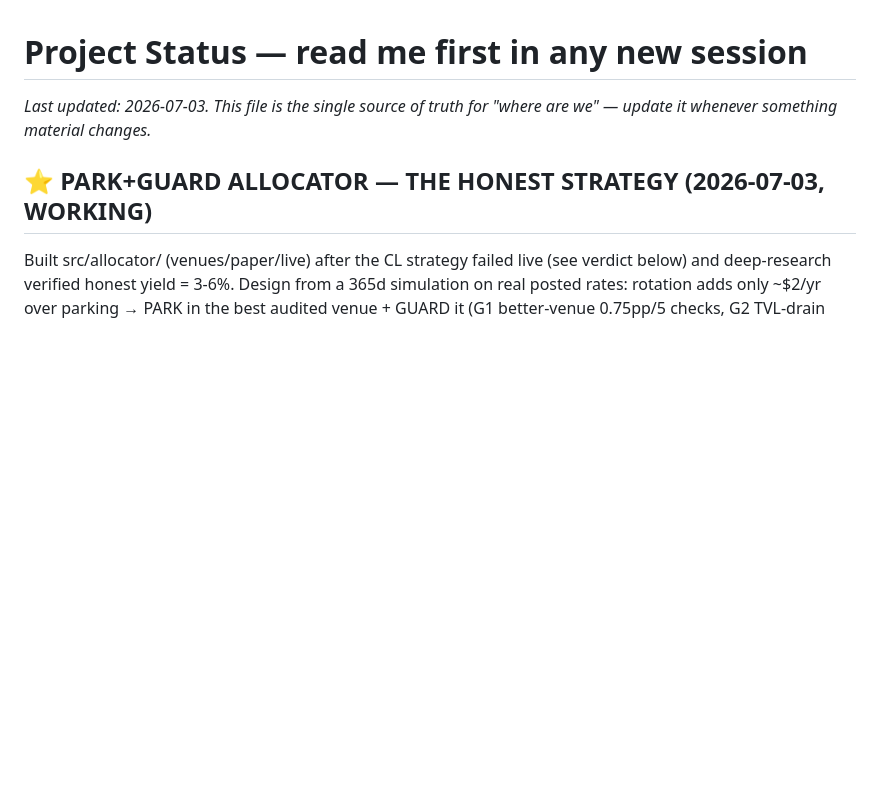
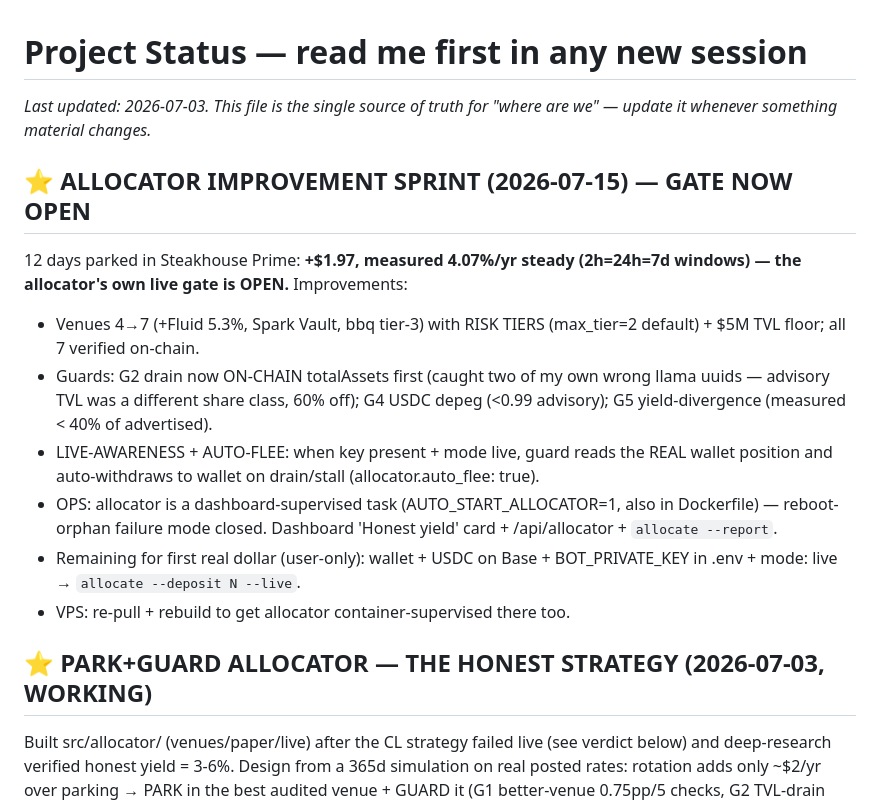
Before and after one commit to JimiCohen/yield-bot, a Markdown page: STATUS.md, the part around the change. GitHub-like rendering; blank space fills up the shorter version.

Commit message:
STATUS: allocator sprint — gate open, 7 venues, auto-flee, supervised ops
Co-Authored-By: Claude Opus 4.8 <noreply@anthropic.com>

```diff
--- a/STATUS.md
+++ b/STATUS.md
@@ -2,6 +2,24 @@
 
 _Last updated: 2026-07-03. This file is the single source of truth for
 "where are we" — update it whenever something material changes._
+
+## ⭐ ALLOCATOR IMPROVEMENT SPRINT (2026-07-15) — GATE NOW OPEN
+12 days parked in Steakhouse Prime: **+$1.97, measured 4.07%/yr steady
+(2h=24h=7d windows) — the allocator's own live gate is OPEN.** Improvements:
+- Venues 4→7 (+Fluid 5.3%, Spark Vault, bbq tier-3) with RISK TIERS
+  (max_tier=2 default) + $5M TVL floor; all 7 verified on-chain.
+- Guards: G2 drain now ON-CHAIN totalAssets first (caught two of my own wrong
+  llama uuids — advisory TVL was a different share class, 60% off); G4 USDC
+  depeg (<0.99 advisory); G5 yield-divergence (measured < 40% of advertised).
+- LIVE-AWARENESS + AUTO-FLEE: when key present + mode live, guard reads the
+  REAL wallet position and auto-withdraws to wallet on drain/stall
+  (allocator.auto_flee: true).
+- OPS: allocator is a dashboard-supervised task (AUTO_START_ALLOCATOR=1, also
+  in Dockerfile) — reboot-orphan failure mode closed. Dashboard 'Honest yield'
+  card + /api/allocator + `allocate --report`.
+- Remaining for first real dollar (user-only): wallet + USDC on Base +
+  BOT_PRIVATE_KEY in .env + mode: live → `allocate --deposit N --live`.
+- VPS: re-pull + rebuild to get allocator container-supervised there too.
 
 ## ⭐ PARK+GUARD ALLOCATOR — THE HONEST STRATEGY (2026-07-03, WORKING)
 Built src/allocator/ (venues/paper/live) after the CL strategy failed live
```
